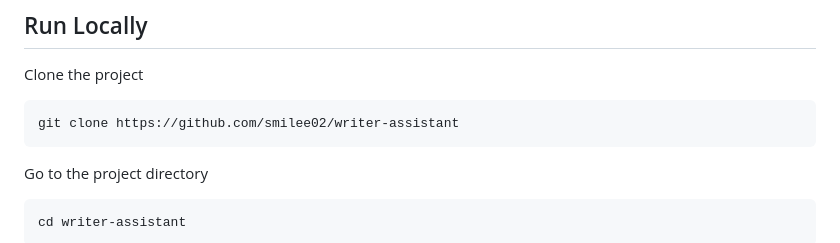
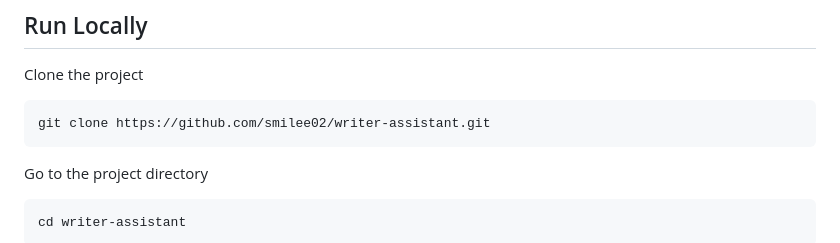
Before and after one commit to smilee02/aid-editor, a Markdown page: README.md, the part around the change printed below. Rendered like a GitHub page.

````diff
--- a/README.md
+++ b/README.md
@@ -109,7 +109,7 @@ To use the AID (AI-Driven Editor) web component, you'll need to set the `OPENAI_
 Clone the project
 
 ```bash
-git clone https://github.com/smilee02/writer-assistant
+git clone https://github.com/smilee02/writer-assistant.git
 ```
 
 Go to the project directory
````
Also changed, not shown: other parts of README.md (+2 -2 lines).
